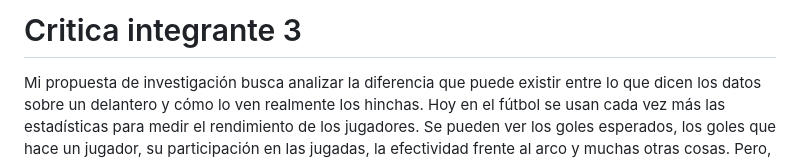
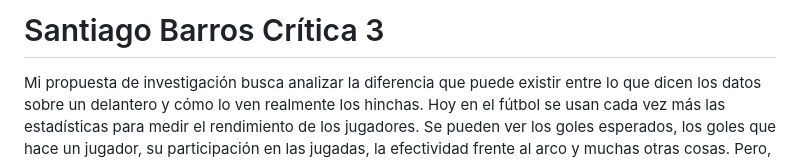
Before and after one commit to sgonzaleb/SalasBarrosGonzalez, a Markdown page: Entrega_01/Entrega_individual_integrante03/Analisis_critico_integrante03.md, the part around the change. GitHub-like rendering.

Commit message:
Revise title and enhance introductory analysis
Updated title and refined the introduction of the analysis.

```diff
--- a/Entrega_01/Entrega_individual_integrante03/Analisis_critico_integrante03.md
+++ b/Entrega_01/Entrega_individual_integrante03/Analisis_critico_integrante03.md
@@ -1,4 +1,4 @@
-# Critica integrante 3
+# Santiago Barros Crítica 3
 Mi propuesta de investigación busca analizar la diferencia que puede existir entre lo que dicen los datos sobre un delantero y cómo lo ven realmente los hinchas. Hoy en el fútbol se usan cada vez más las estadísticas para medir el rendimiento de los jugadores. Se pueden ver los goles esperados, los goles que hace un jugador, su participación en las jugadas, la efectividad frente al arco y muchas otras cosas. Pero, en mi opinión, aunque todos estos datos sirven mucho para entender el rendimiento de un jugador, no siempre muestran por qué un delantero es querido o importante para una hinchada.
 
 A partir de esto, me interesa aportar a la discusión que existe sobre el uso de los datos en el fútbol y ver hasta qué punto tener buenas estadísticas significa también ser valorado por los hinchas. Por ejemplo, un delantero puede tener muy buenos números durante una temporada, pero aun así ser criticado por los hinchas. En cambio, otro puede tener estadísticas no tan buenas, pero ser mucho más querido porque aparece en partidos importantes, hace goles decisivos, tiene una forma de jugar que gusta más o simplemente genera algo especial cuando juega.
```
